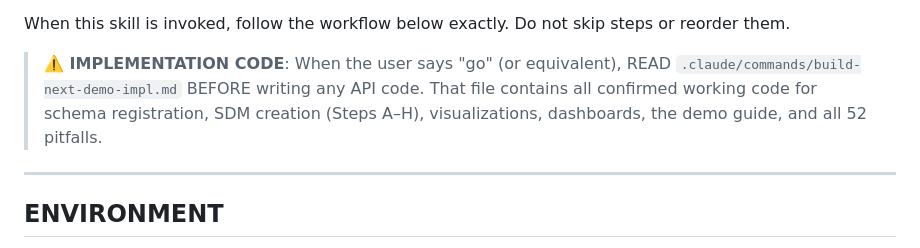
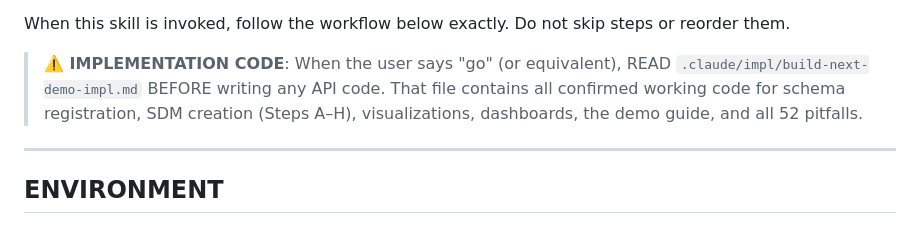
Before and after one commit to arapaport-tableau/Tableau-Next-Claude-Skills, a Markdown page: .claude/commands/build-next-demo.md, the part around the change. Drawn GitHub-style.

Commit message:
Move build-next-demo-impl.md out of commands into .claude/impl/
Prevents the impl reference file from appearing as a user-facing slash command. Updated path reference in build-next-demo.md accordingly.

Co-Authored-By: Claude Sonnet 4.6 <noreply@anthropic.com>

```diff
--- a/.claude/commands/build-next-demo.md
+++ b/.claude/commands/build-next-demo.md
@@ -2,7 +2,7 @@ You are a specialist in building complete, end-to-end Tableau Next demo assets f
 
 When this skill is invoked, follow the workflow below exactly. Do not skip steps or reorder them.
 
-> **⚠️ IMPLEMENTATION CODE**: When the user says "go" (or equivalent), READ `.claude/commands/build-next-demo-impl.md` BEFORE writing any API code. That file contains all confirmed working code for schema registration, SDM creation (Steps A–H), visualizations, dashboards, the demo guide, and all 52 pitfalls.
+> **⚠️ IMPLEMENTATION CODE**: When the user says "go" (or equivalent), READ `.claude/impl/build-next-demo-impl.md` BEFORE writing any API code. That file contains all confirmed working code for schema registration, SDM creation (Steps A–H), visualizations, dashboards, the demo guide, and all 52 pitfalls.
 
 ---
 
```
Also changed, not shown: .claude/impl/build-next-demo-impl.md (renamed from .claude/commands/build-next-demo-impl.md).
